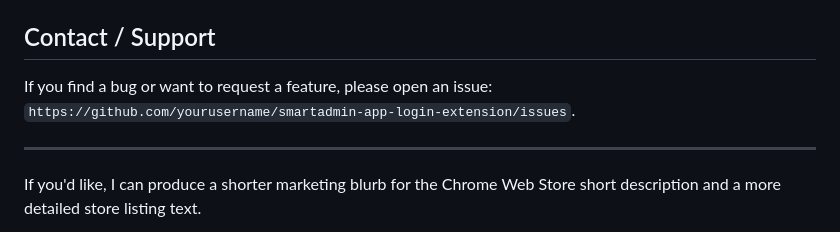
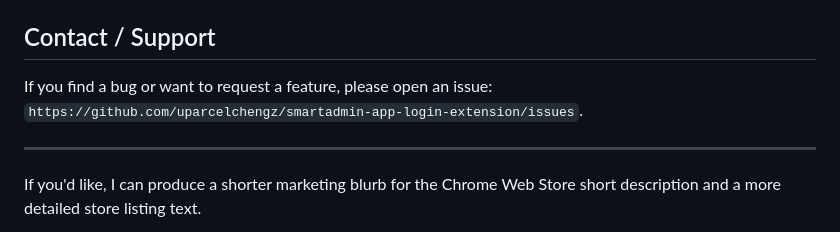
Before and after one commit to uparcelchengz/smartadmin-app-login-extension, a Markdown page: README.md, the part around the change. Drawn GitHub-style.

Commit message:
Update GitHub issue link in README

```diff
--- a/README.md
+++ b/README.md
@@ -100,7 +100,7 @@ This project is released under the **MIT License** — see the `LICENSE` file fo
 
 ## Contact / Support
 
-If you find a bug or want to request a feature, please open an issue: `https://github.com/yourusername/smartadmin-app-login-extension/issues`.
+If you find a bug or want to request a feature, please open an issue: `https://github.com/uparcelchengz/smartadmin-app-login-extension/issues`.
 
 ---
 
```
